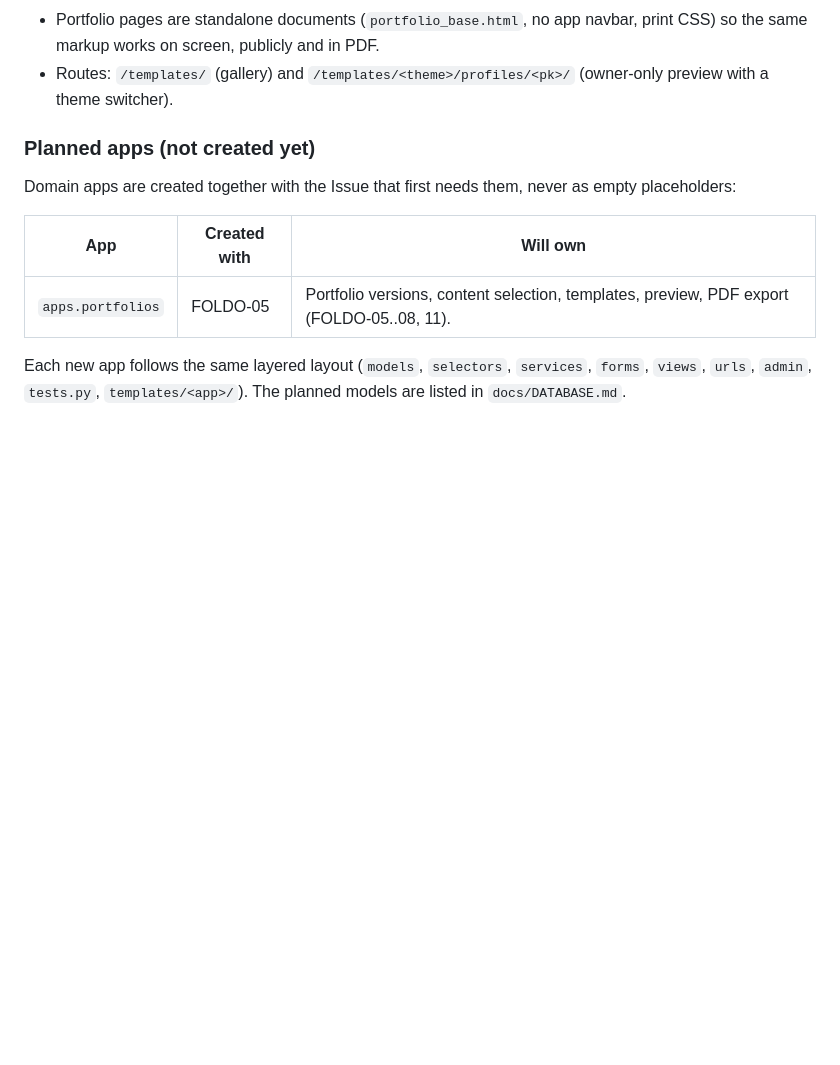
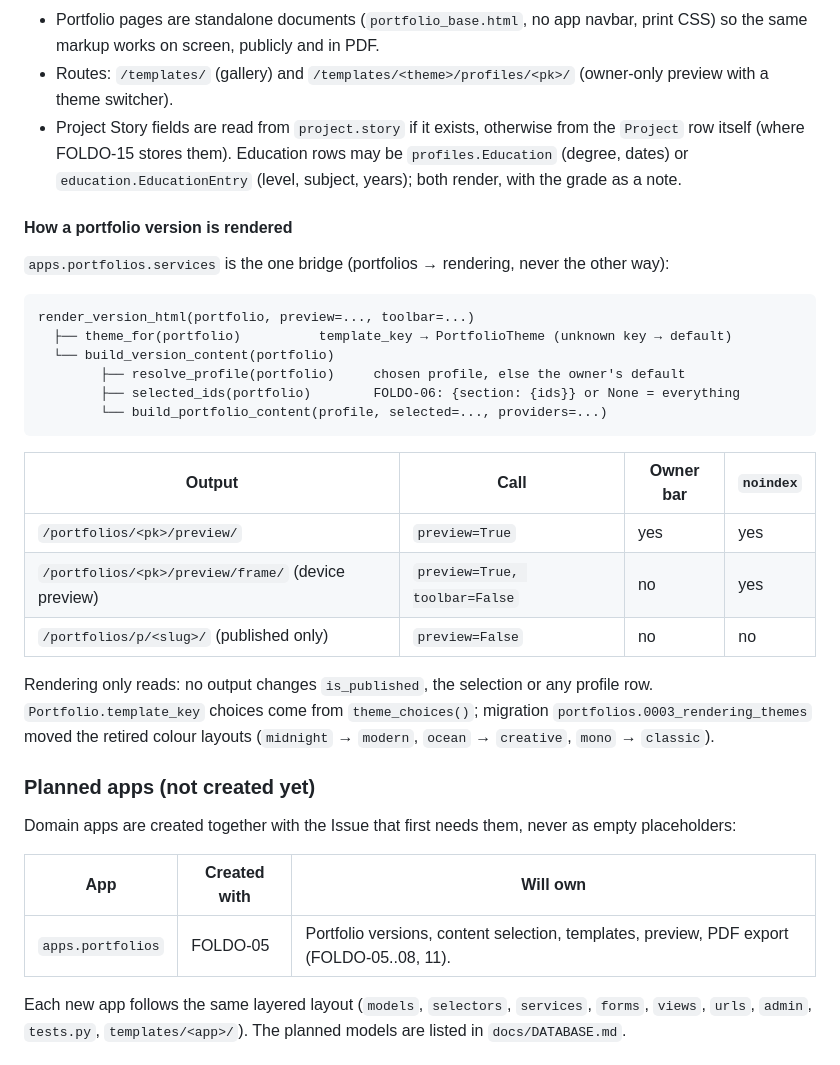
Before and after one commit to 6710615151/CN331-Foldo, a Markdown page: docs/ARCHITECTURE.md, the part around the change. Rendered like a GitHub page; blank space fills up the shorter version.

Commit message:
docs: document the portfolio version rendering pipeline
Record the single render bridge, the profile/selection/theme inputs, the
preview vs public toolbar/noindex table, and where project stories and
education rows are read from.

````diff
--- a/docs/ARCHITECTURE.md
+++ b/docs/ARCHITECTURE.md
@@ -237,6 +237,35 @@ Turns profile data into a finished portfolio page. It owns **no models**:
   navbar, print CSS) so the same markup works on screen, publicly and in PDF.
 - Routes: `/templates/` (gallery) and `/templates/<theme>/profiles/<pk>/`
   (owner-only preview with a theme switcher).
+- Project Story fields are read from `project.story` if it exists, otherwise
+  from the `Project` row itself (where FOLDO-15 stores them). Education rows
+  may be `profiles.Education` (degree, dates) or `education.EducationEntry`
+  (level, subject, years); both render, with the grade as a note.
+
+#### How a portfolio version is rendered
+
+`apps.portfolios.services` is the one bridge (portfolios → rendering, never
+the other way):
+
+```text
+render_version_html(portfolio, preview=..., toolbar=...)
+  ├── theme_for(portfolio)          template_key → PortfolioTheme (unknown key → default)
+  └── build_version_content(portfolio)
+        ├── resolve_profile(portfolio)     chosen profile, else the owner's default
+        ├── selected_ids(portfolio)        FOLDO-06: {section: {ids}} or None = everything
+        └── build_portfolio_content(profile, selected=..., providers=...)
+```
+
+| Output | Call | Owner bar | `noindex` |
+| --- | --- | --- | --- |
+| `/portfolios/<pk>/preview/` | `preview=True` | yes | yes |
+| `/portfolios/<pk>/preview/frame/` (device preview) | `preview=True, toolbar=False` | no | yes |
+| `/portfolios/p/<slug>/` (published only) | `preview=False` | no | no |
+
+Rendering only reads: no output changes `is_published`, the selection or any
+profile row. `Portfolio.template_key` choices come from `theme_choices()`;
+migration `portfolios.0003_rendering_themes` moved the retired colour layouts
+(`midnight` → `modern`, `ocean` → `creative`, `mono` → `classic`).
 
 ### Planned apps (not created yet)
 
````
